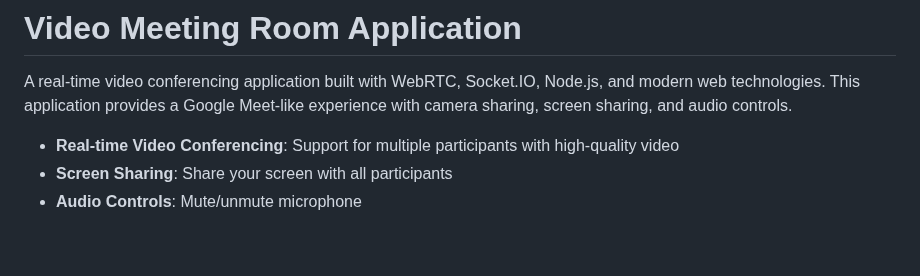
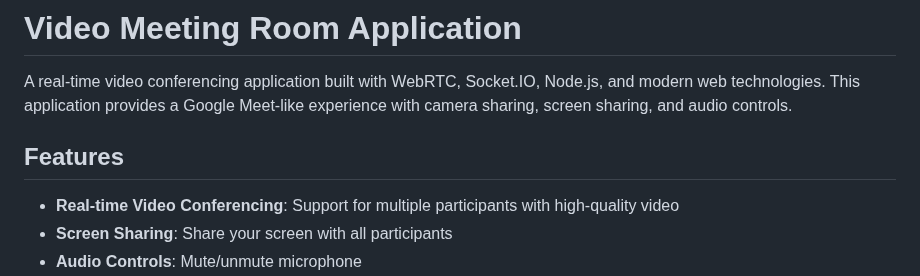
Before and after one commit to KABASINGAarsene/iTABAZA_FOUNDATION, a Markdown page: itabaza-videocall-main/README.md, the part around the change. GitHub-like rendering; blank space fills up the shorter version.

Commit message:
modified  readme

```diff
--- a/itabaza-videocall-main/README.md
+++ b/itabaza-videocall-main/README.md
@@ -2,7 +2,7 @@
 
 A real-time video conferencing application built with WebRTC, Socket.IO, Node.js, and modern web technologies. This application provides a Google Meet-like experience with camera sharing, screen sharing, and audio controls.
 
-
+##  Features
 
 - **Real-time Video Conferencing**: Support for multiple participants with high-quality video
 - **Screen Sharing**: Share your screen with all participants
```
